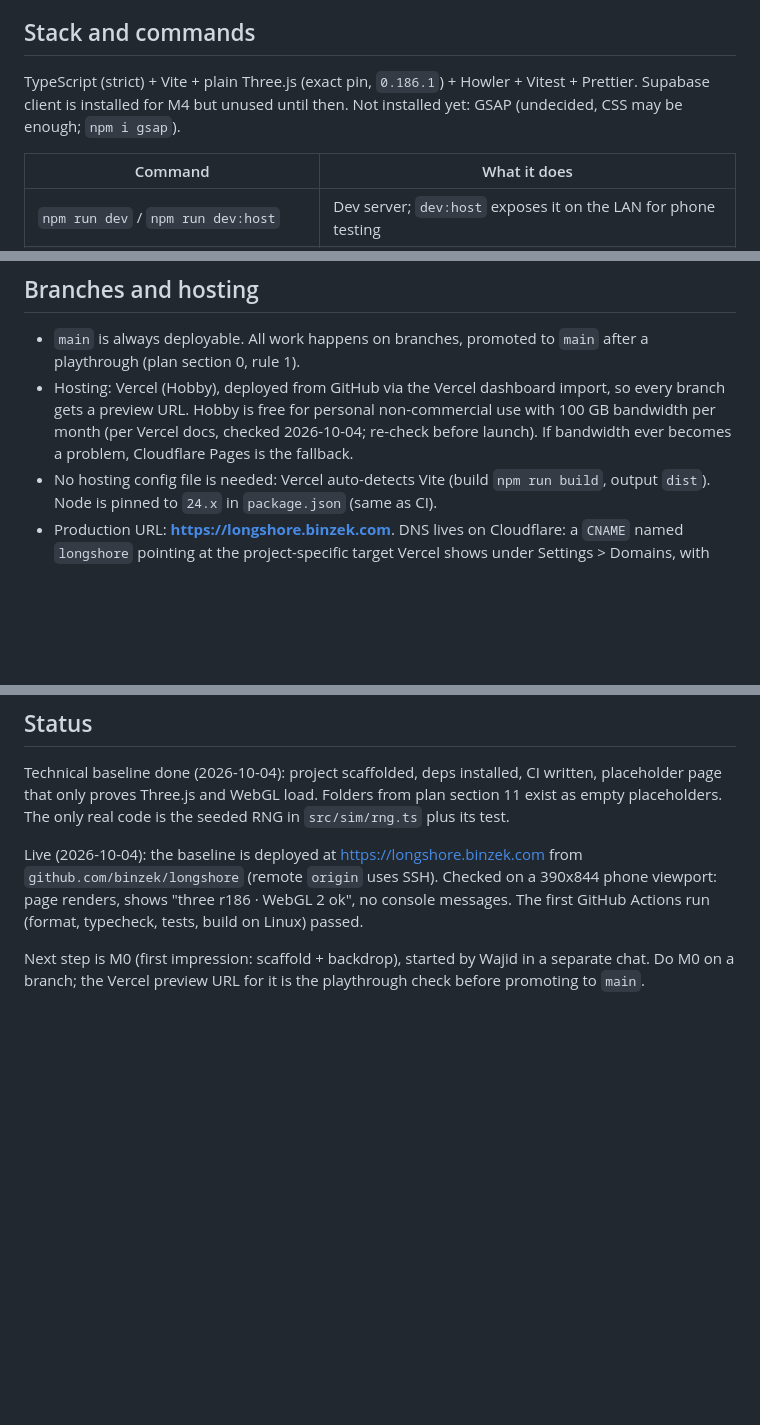
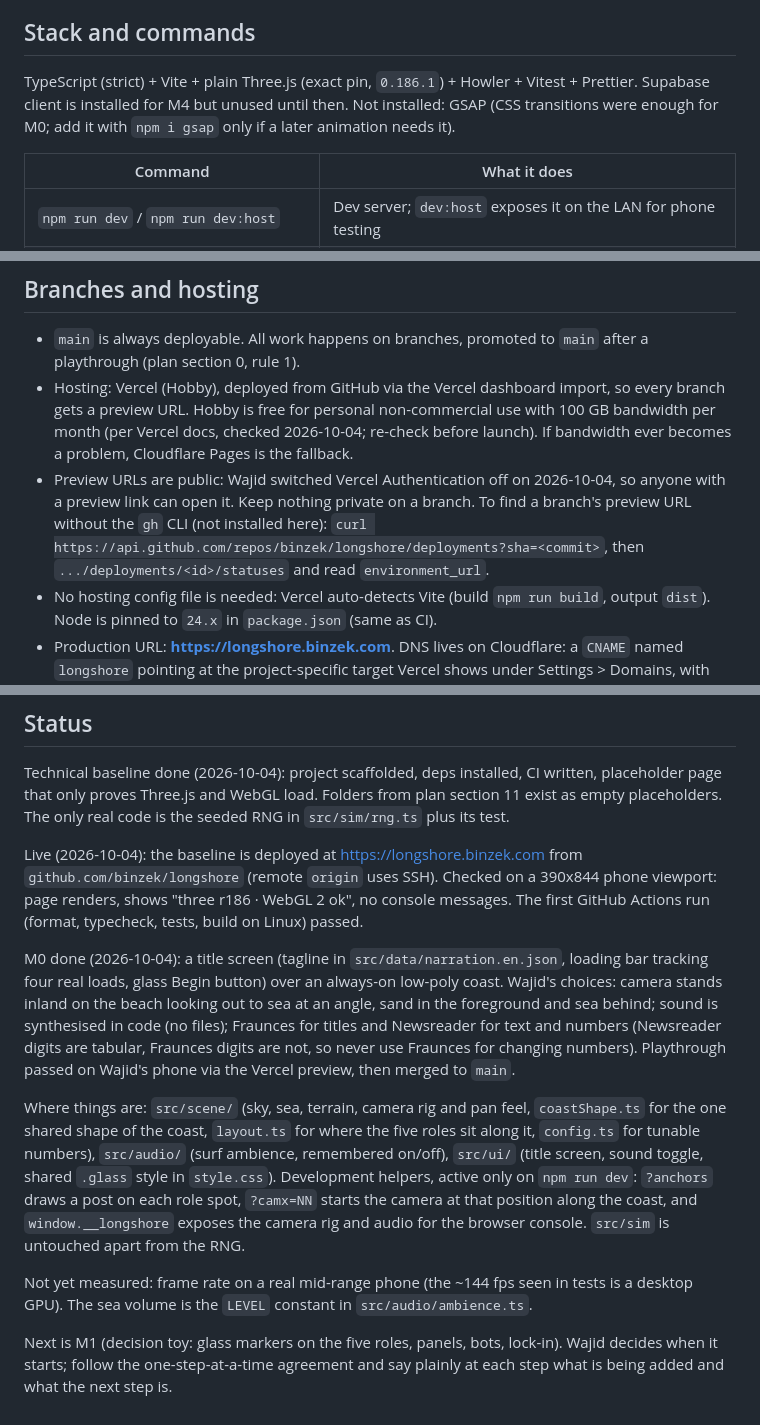
Before and after one commit to binzek/longshore, a Markdown page: CLAUDE.md, 3 parts joined by grey strips. GitHub-like rendering; blank space fills up the shorter version.

Commit message:
Record M0 as done in CLAUDE.md and note that previews are public
Co-Authored-By: Claude Sonnet 5.5 <noreply@anthropic.com>

```diff
--- a/CLAUDE.md
+++ b/CLAUDE.md
@@ -22,7 +22,7 @@ Minimal, glassy, serif UI over an always-visible flat-shaded low-poly 3D coast.
 
 ## Stack and commands
 
-TypeScript (strict) + Vite + plain Three.js (exact pin, `0.186.1`) + Howler + Vitest + Prettier. Supabase client is installed for M4 but unused until then. Not installed yet: GSAP (undecided, CSS may be enough; `npm i gsap`).
+TypeScript (strict) + Vite + plain Three.js (exact pin, `0.186.1`) + Howler + Vitest + Prettier. Supabase client is installed for M4 but unused until then. Not installed: GSAP (CSS transitions were enough for M0; add it with `npm i gsap` only if a later animation needs it).
 
 | Command                                   | What it does                                                   |
 | ----------------------------------------- | -------------------------------------------------------------- |
@@ -40,6 +40,7 @@ Windows pitfall: if a shell's working directory is spelled with a lowercase driv
 
 - `main` is always deployable. All work happens on branches, promoted to `main` after a playthrough (plan section 0, rule 1).
 - Hosting: Vercel (Hobby), deployed from GitHub via the Vercel dashboard import, so every branch gets a preview URL. Hobby is free for personal non-commercial use with 100 GB bandwidth per month (per Vercel docs, checked 2026-10-04; re-check before launch). If bandwidth ever becomes a problem, Cloudflare Pages is the fallback.
+- Preview URLs are public: Wajid switched Vercel Authentication off on 2026-10-04, so anyone with a preview link can open it. Keep nothing private on a branch. To find a branch's preview URL without the `gh` CLI (not installed here): `curl https://api.github.com/repos/binzek/longshore/deployments?sha=<commit>`, then `.../deployments/<id>/statuses` and read `environment_url`.
 - No hosting config file is needed: Vercel auto-detects Vite (build `npm run build`, output `dist`). Node is pinned to `24.x` in `package.json` (same as CI).
 - Production URL: **https://longshore.binzek.com**. DNS lives on Cloudflare: a `CNAME` named `longshore` pointing at the project-specific target Vercel shows under Settings > Domains, with the Cloudflare proxy **off** ("DNS only", grey cloud) so Vercel can issue and renew the TLS certificate.
 
@@ -72,4 +73,10 @@ Technical baseline done (2026-10-04): project scaffolded, deps installed, CI wri
 
 Live (2026-10-04): the baseline is deployed at https://longshore.binzek.com from `github.com/binzek/longshore` (remote `origin` uses SSH). Checked on a 390x844 phone viewport: page renders, shows "three r186 · WebGL 2 ok", no console messages. The first GitHub Actions run (format, typecheck, tests, build on Linux) passed.
 
-Next step is M0 (first impression: scaffold + backdrop), started by Wajid in a separate chat. Do M0 on a branch; the Vercel preview URL for it is the playthrough check before promoting to `main`.
+M0 done (2026-10-04): a title screen (tagline in `src/data/narration.en.json`, loading bar tracking four real loads, glass Begin button) over an always-on low-poly coast. Wajid's choices: camera stands inland on the beach looking out to sea at an angle, sand in the foreground and sea behind; sound is synthesised in code (no files); Fraunces for titles and Newsreader for text and numbers (Newsreader digits are tabular, Fraunces digits are not, so never use Fraunces for changing numbers). Playthrough passed on Wajid's phone via the Vercel preview, then merged to `main`.
+
+Where things are: `src/scene/` (sky, sea, terrain, camera rig and pan feel, `coastShape.ts` for the one shared shape of the coast, `layout.ts` for where the five roles sit along it, `config.ts` for tunable numbers), `src/audio/` (surf ambience, remembered on/off), `src/ui/` (title screen, sound toggle, shared `.glass` style in `style.css`). Development helpers, active only on `npm run dev`: `?anchors` draws a post on each role spot, `?camx=NN` starts the camera at that position along the coast, and `window.__longshore` exposes the camera rig and audio for the browser console. `src/sim` is untouched apart from the RNG.
+
+Not yet measured: frame rate on a real mid-range phone (the ~144 fps seen in tests is a desktop GPU). The sea volume is the `LEVEL` constant in `src/audio/ambience.ts`.
+
+Next is M1 (decision toy: glass markers on the five roles, panels, bots, lock-in). Wajid decides when it starts; follow the one-step-at-a-time agreement and say plainly at each step what is being added and what the next step is.
```
